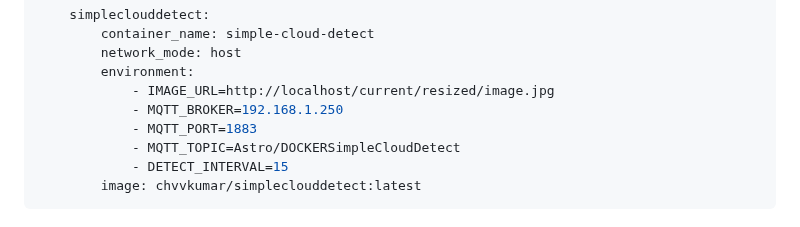
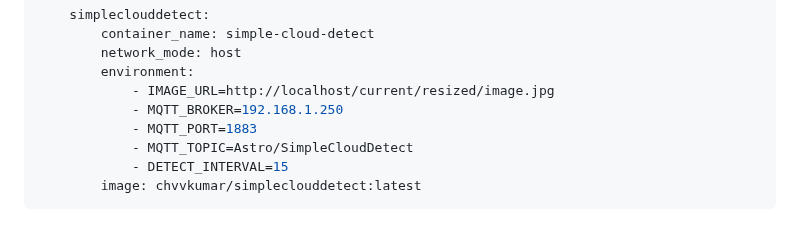
Before and after one commit to chvvkumar/simpleCloudDetect, a Markdown page: readme.md, the part around the change. Rendered like a GitHub page.

````diff
--- a/readme.md
+++ b/readme.md
@@ -45,7 +45,7 @@ docker compose:
             - IMAGE_URL=http://localhost/current/resized/image.jpg
             - MQTT_BROKER=192.168.1.250
             - MQTT_PORT=1883
-            - MQTT_TOPIC=Astro/DOCKERSimpleCloudDetect
+            - MQTT_TOPIC=Astro/SimpleCloudDetect
             - DETECT_INTERVAL=15
         image: chvvkumar/simpleclouddetect:latest
 ```
````
